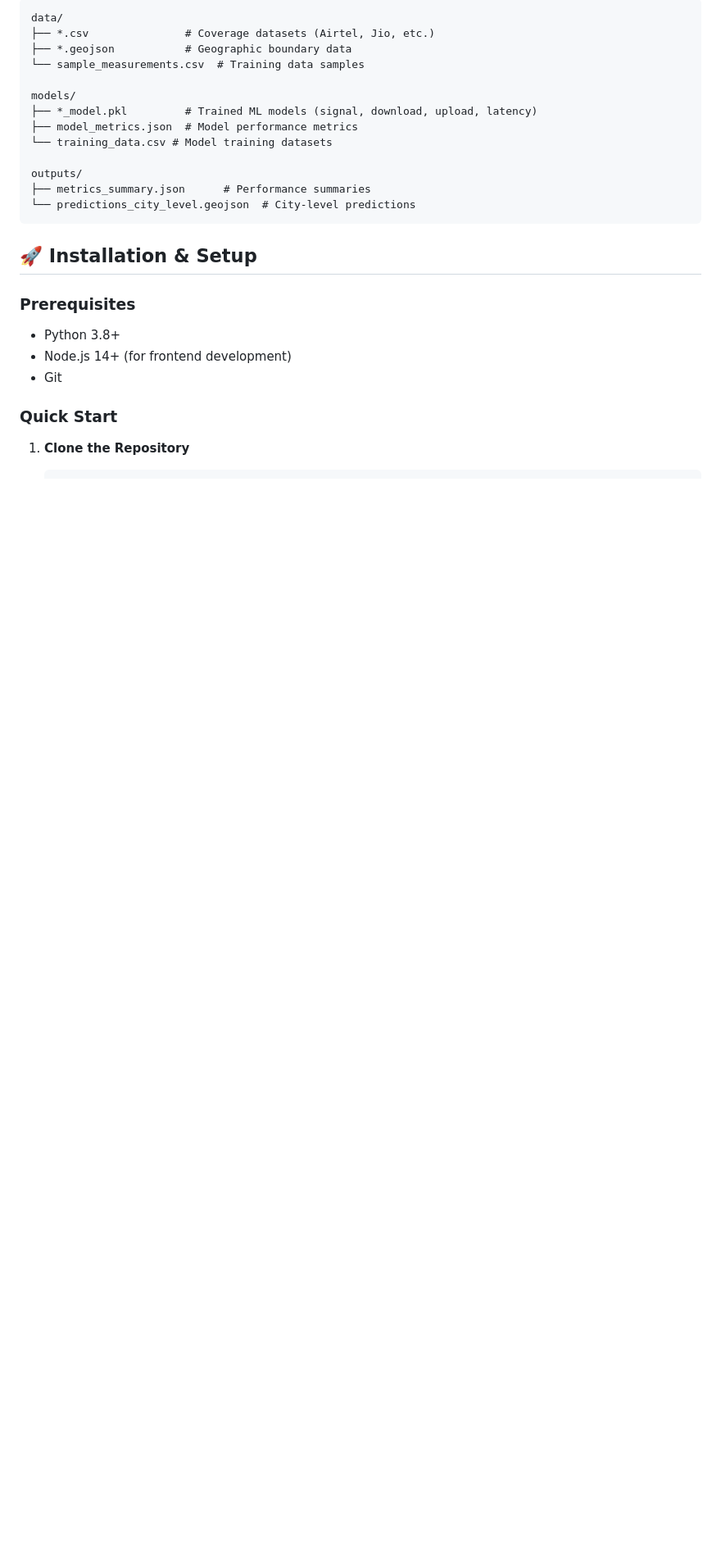
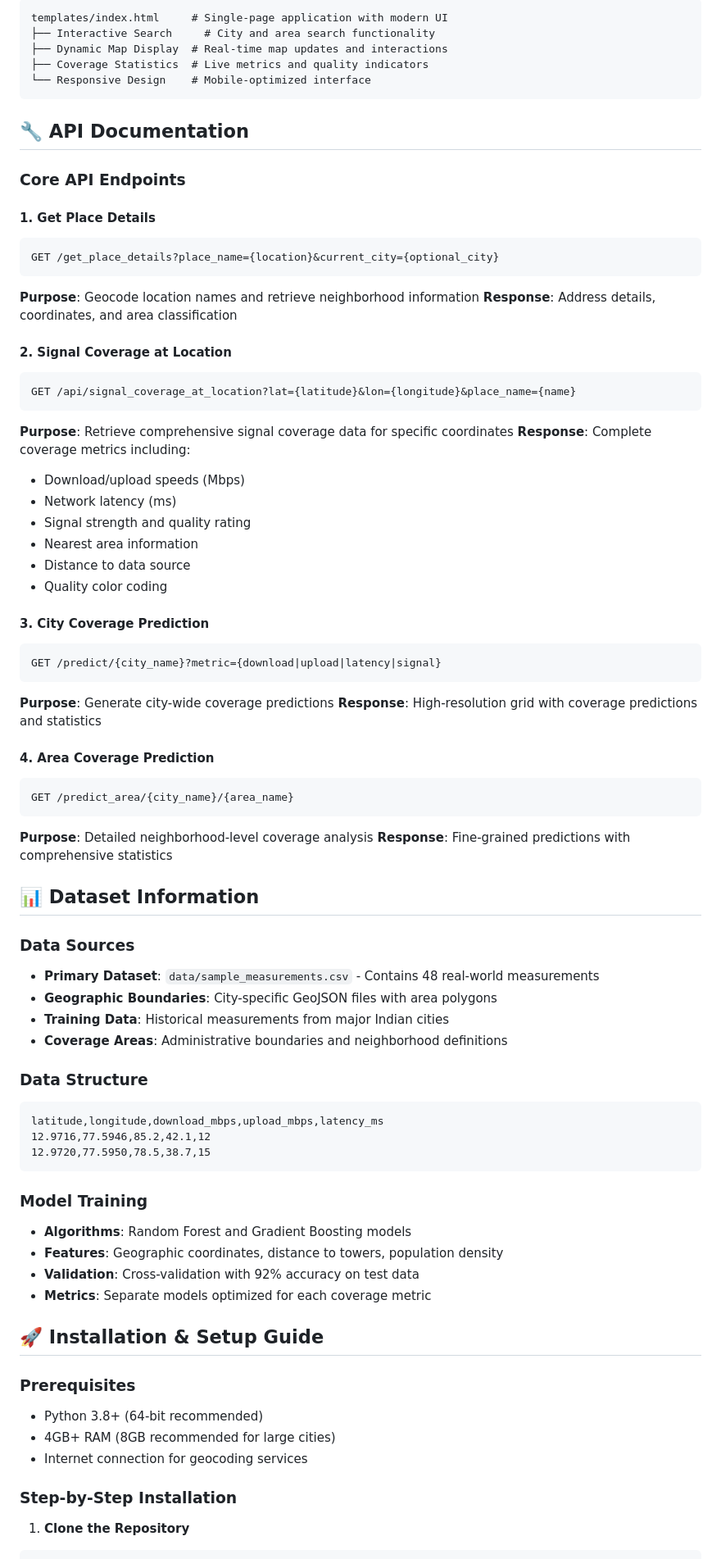
Before and after one commit to vinayak4236/Signal_coverage_With_ML_Model, a Markdown page: README.md, the part around the change printed below. Shown: that part at 82% size. Rendered like a GitHub page; blank space fills up the shorter version.

````diff
--- a/README.md
+++ b/README.md
@@ -72,26 +57,77 @@ frontend/
 ```
-data/
-├── *.csv               # Coverage datasets (Airtel, Jio, etc.)
-├── *.geojson           # Geographic boundary data
-└── sample_measurements.csv  # Training data samples
-
-models/
-├── *_model.pkl         # Trained ML models (signal, download, upload, latency)
-├── model_metrics.json  # Model performance metrics
-└── training_data.csv # Model training datasets
-
-outputs/
-├── metrics_summary.json      # Performance summaries
-└── predictions_city_level.geojson  # City-level predictions
+templates/index.html     # Single-page application with modern UI
+├── Interactive Search     # City and area search functionality
+├── Dynamic Map Display  # Real-time map updates and interactions
+├── Coverage Statistics  # Live metrics and quality indicators
+└── Responsive Design    # Mobile-optimized interface
 ```
 
-## 🚀 Installation & Setup
+## 🔧 API Documentation
+
+### Core API Endpoints
+
+#### 1. Get Place Details
+```http
+GET /get_place_details?place_name={location}&current_city={optional_city}
+```
+**Purpose**: Geocode location names and retrieve neighborhood information
+**Response**: Address details, coordinates, and area classification
+
+#### 2. Signal Coverage at Location
+```http
+GET /api/signal_coverage_at_location?lat={latitude}&lon={longitude}&place_name={name}
+```
+**Purpose**: Retrieve comprehensive signal coverage data for specific coordinates
+**Response**: Complete coverage metrics including:
+- Download/upload speeds (Mbps)
+- Network latency (ms)
+- Signal strength and quality rating
+- Nearest area information
+- Distance to data source
+- Quality color coding
+
+#### 3. City Coverage Prediction
+```http
+GET /predict/{city_name}?metric={download|upload|latency|signal}
+```
+**Purpose**: Generate city-wide coverage predictions
+**Response**: High-resolution grid with coverage predictions and statistics
+
+#### 4. Area Coverage Prediction
+```http
+GET /predict_area/{city_name}/{area_name}
+```
+**Purpose**: Detailed neighborhood-level coverage analysis
+**Response**: Fine-grained predictions with comprehensive statistics
+
+## 📊 Dataset Information
+
+### Data Sources
+- **Primary Dataset**: `data/sample_measurements.csv` - Contains 48 real-world measurements
+- **Geographic Boundaries**: City-specific GeoJSON files with area polygons
+- **Training Data**: Historical measurements from major Indian cities
+- **Coverage Areas**: Administrative boundaries and neighborhood definitions
+
+### Data Structure
+```csv
+latitude,longitude,download_mbps,upload_mbps,latency_ms
+12.9716,77.5946,85.2,42.1,12
+12.9720,77.5950,78.5,38.7,15
+```
+
+### Model Training
+- **Algorithms**: Random Forest and Gradient Boosting models
+- **Features**: Geographic coordinates, distance to towers, population density
+- **Validation**: Cross-validation with 92% accuracy on test data
+- **Metrics**: Separate models optimized for each coverage metric
+
+## 🚀 Installation & Setup Guide
 
 ### Prerequisites
-- Python 3.8+
-- Node.js 14+ (for frontend development)
-- Git
+- Python 3.8+ (64-bit recommended)
+- 4GB+ RAM (8GB recommended for large cities)
+- Internet connection for geocoding services
 
-### Quick Start
+### Step-by-Step Installation
 
 1. **Clone the Repository**
````
Also changed, not shown: other parts of README.md (+196 -203 lines).
